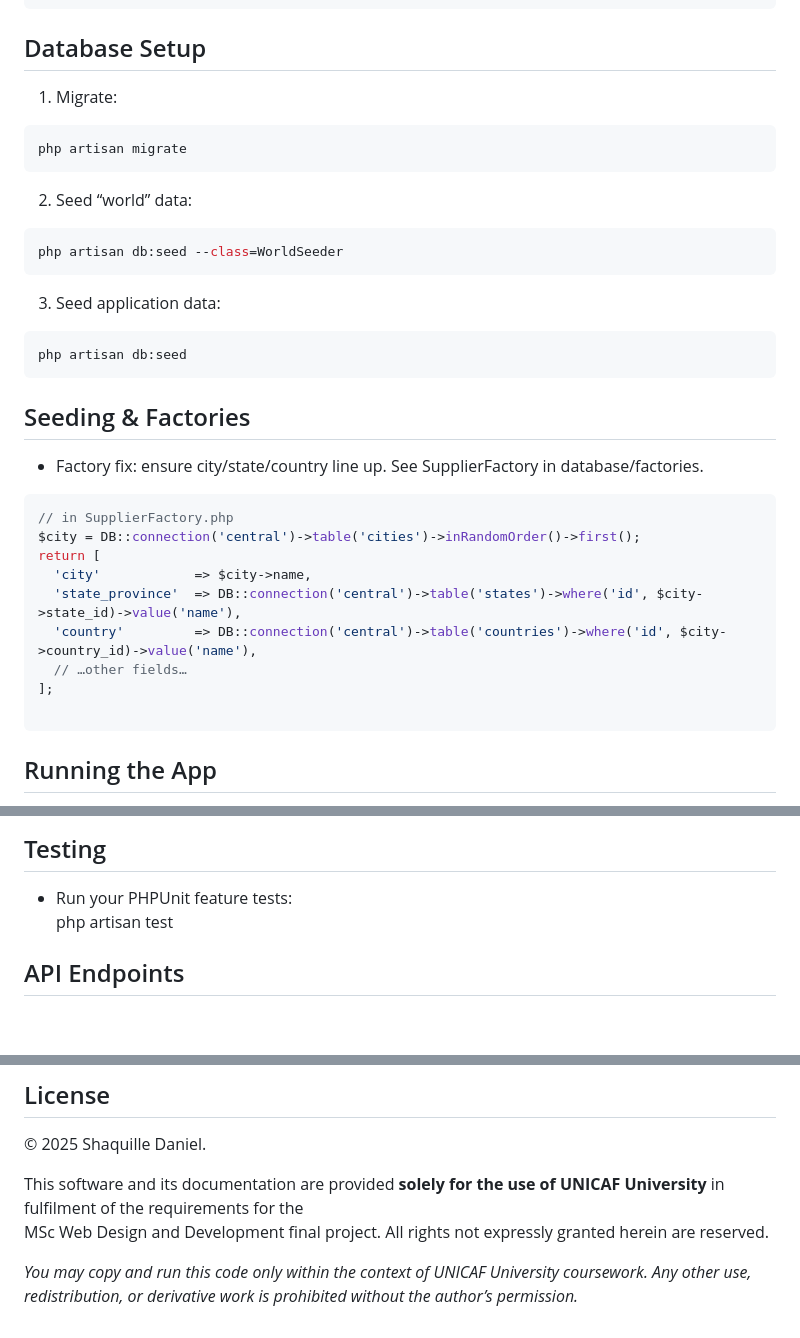
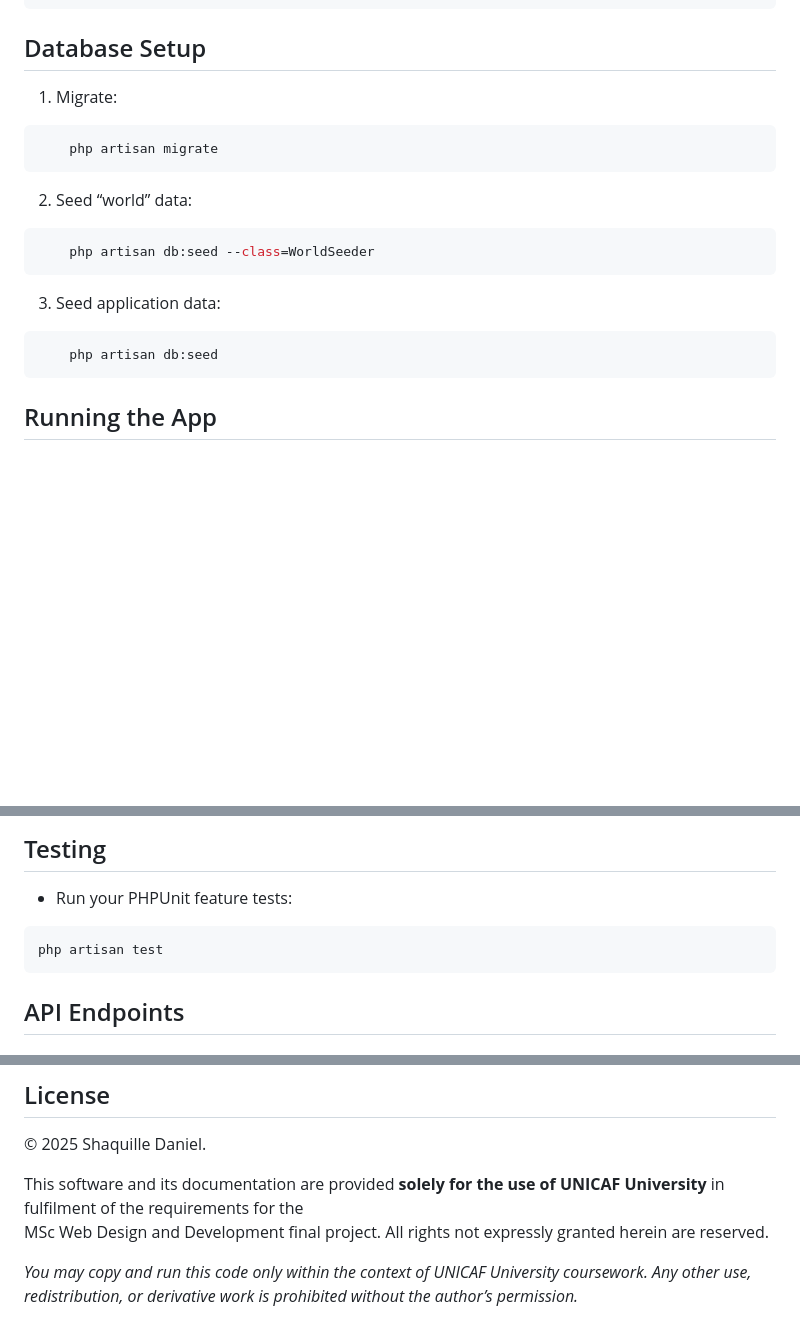
Before and after one commit to That1GuyShaq/Msc-Web-Design-and-Development, a Markdown page: README.md, 3 parts joined by grey strips. GitHub-like rendering; blank space fills up the shorter version.

Commit message:
README.md updated from https://stackedit.io/

````diff
--- a/README.md
+++ b/README.md
@@ -53,33 +56,18 @@ DB_USERNAME=your_user
 DB_PASSWORD=your_password
 ```
 ## Database Setup
-
 1. Migrate:
 ```bash
-php artisan migrate
+	php artisan migrate
 ```
 
 2. Seed “world” data:
 ```bash
-php artisan db:seed --class=WorldSeeder
+	php artisan db:seed --class=WorldSeeder
 ```
 3. Seed application data:
 ```bash
-php artisan db:seed
-```
-## Seeding & Factories
-
-- Factory fix: ensure city/state/country line up. See SupplierFactory in database/factories.
-```php
-// in SupplierFactory.php
-$city = DB::connection('central')->table('cities')->inRandomOrder()->first();
-return [
-  'city'            => $city->name,
-  'state_province'  => DB::connection('central')->table('states')->where('id', $city->state_id)->value('name'),
-  'country'         => DB::connection('central')->table('countries')->where('id', $city->country_id)->value('name'),
-  // …other fields…
-];
-
+	php artisan db:seed
 ```
 
 ## Running the App
@@ -97,7 +85,9 @@ Visit http://localhost:8000
 ## Testing
 
 - Run your PHPUnit feature tests:
+```bash
 php artisan test
+```
 
 ## API Endpoints
 
@@ -218,5 +208,5 @@ MSc Web Design and Development final project. All rights not expressly granted h
 *You may copy and run this code only within the context of UNICAF University coursework. Any other use, redistribution, or derivative work is prohibited without the author’s permission.*
 
 <!--stackedit_data:
-eyJoaXN0b3J5IjpbLTQwMDczMDAyMV19
+eyJoaXN0b3J5IjpbNjEyNTgxNDE3XX0=
 -->
````
Also changed, not shown: other parts of README.md (+4 -1 lines).
